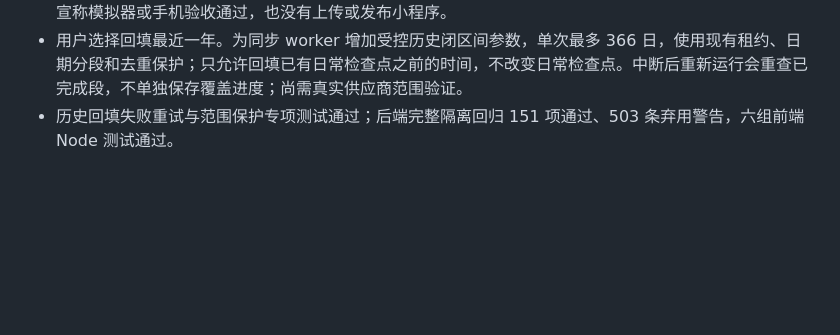
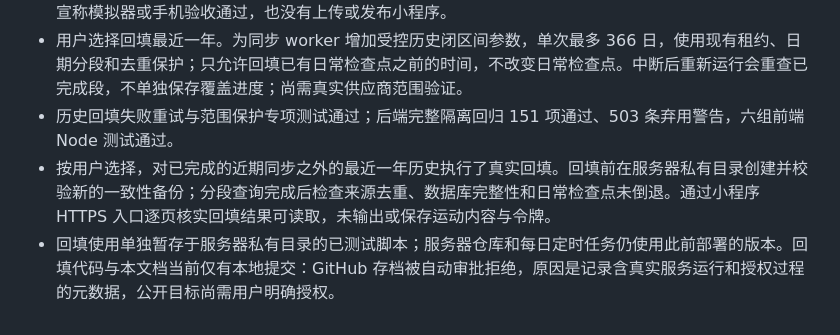
Before and after one commit to hxf-root/accounting-miniprogram, a Markdown page: docs/时间长河/开发记录.md, the part around the change. GitHub-like rendering; blank space fills up the shorter version.

Commit message:
docs: 记录高驰历史回填

```diff
--- a/docs/时间长河/开发记录.md
+++ b/docs/时间长河/开发记录.md
@@ -349,3 +349,5 @@
 - 尝试启动微信开发者工具的本机自动化接口，但当前环境中的工具启动和端口连接未能完成，因此本轮没有宣称模拟器或手机验收通过，也没有上传或发布小程序。
 - 用户选择回填最近一年。为同步 worker 增加受控历史闭区间参数，单次最多 366 日，使用现有租约、日期分段和去重保护；只允许回填已有日常检查点之前的时间，不改变日常检查点。中断后重新运行会重查已完成段，不单独保存覆盖进度；尚需真实供应商范围验证。
 - 历史回填失败重试与范围保护专项测试通过；后端完整隔离回归 151 项通过、503 条弃用警告，六组前端 Node 测试通过。
+- 按用户选择，对已完成的近期同步之外的最近一年历史执行了真实回填。回填前在服务器私有目录创建并校验新的一致性备份；分段查询完成后检查来源去重、数据库完整性和日常检查点未倒退。通过小程序 HTTPS 入口逐页核实回填结果可读取，未输出或保存运动内容与令牌。
+- 回填使用单独暂存于服务器私有目录的已测试脚本；服务器仓库和每日定时任务仍使用此前部署的版本。回填代码与本文档当前仅有本地提交：GitHub 存档被自动审批拒绝，原因是记录含真实服务运行和授权过程的元数据，公开目标尚需用户明确授权。
```
Also changed, not shown: docs/时间长河/高驰同步运维.md (+1 -0 lines).
